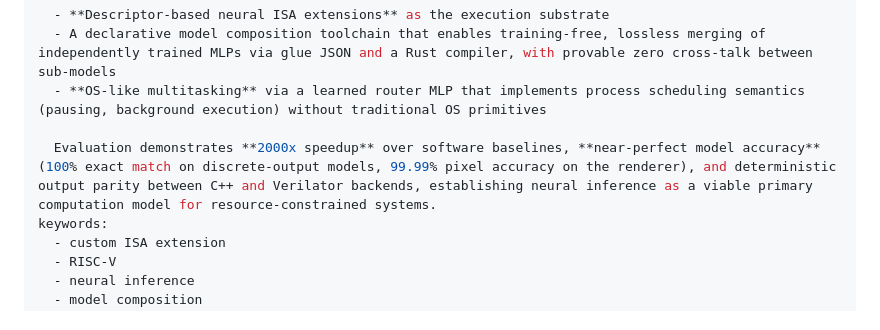
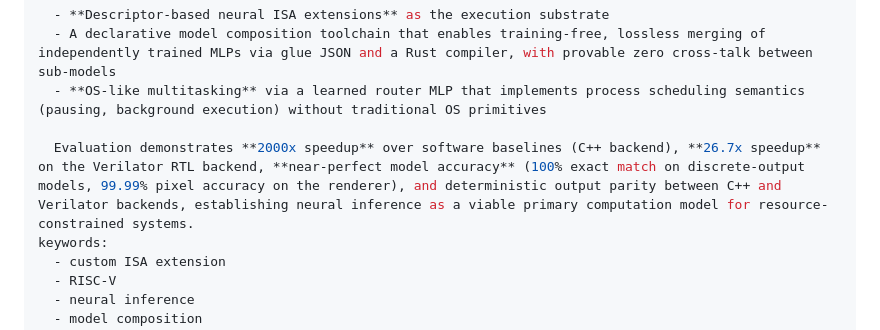
Before and after one commit to bernhard-guillon/ASE2026, a Markdown page: documentation/ase2026.md, the part around the change. GitHub-like rendering.

Commit message:
Fix paper: clarify 2000x speedup scope in abstract
The 2000x speedup applies specifically to the C++ backend. The RTL
(Verilator) backend achieves 26.7x. Updated abstract to mention both
figures to avoid misleading readers.

```diff
--- a/documentation/ase2026.md
+++ b/documentation/ase2026.md
@@ -19,7 +19,7 @@ abstract: >
   - A declarative model composition toolchain that enables training-free, lossless merging of independently trained MLPs via glue JSON and a Rust compiler, with provable zero cross-talk between sub-models
   - **OS-like multitasking** via a learned router MLP that implements process scheduling semantics (pausing, background execution) without traditional OS primitives
 
-  Evaluation demonstrates **2000x speedup** over software baselines, **near-perfect model accuracy** (100% exact match on discrete-output models, 99.99% pixel accuracy on the renderer), and deterministic output parity between C++ and Verilator backends, establishing neural inference as a viable primary computation model for resource-constrained systems.
+  Evaluation demonstrates **2000x speedup** over software baselines (C++ backend), **26.7x speedup** on the Verilator RTL backend, **near-perfect model accuracy** (100% exact match on discrete-output models, 99.99% pixel accuracy on the renderer), and deterministic output parity between C++ and Verilator backends, establishing neural inference as a viable primary computation model for resource-constrained systems.
 keywords:
   - custom ISA extension
   - RISC-V
```
